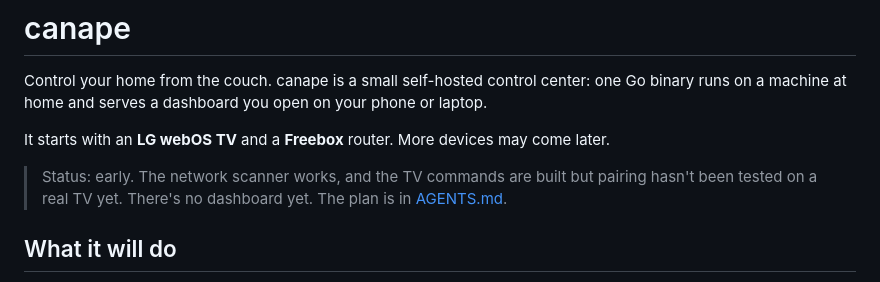
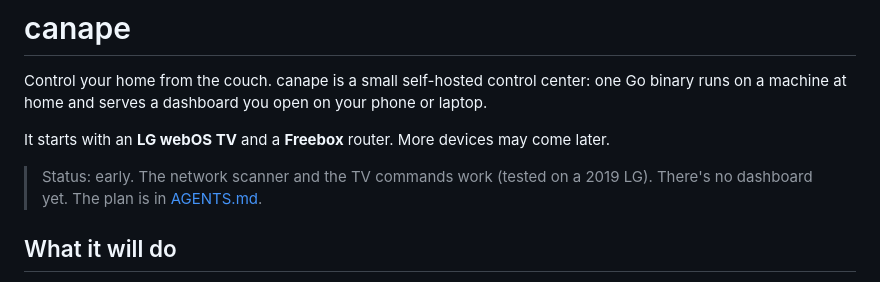
Before and after one commit to lucasnevespereira/canape, a Markdown page: README.md, the part around the change. GitHub-like rendering.

Commit message:
docs: mark TV commands as working

```diff
--- a/README.md
+++ b/README.md
@@ -4,7 +4,7 @@ Control your home from the couch. canape is a small self-hosted control center:
 
 It starts with an **LG webOS TV** and a **Freebox** router. More devices may come later.
 
-> Status: early. The network scanner works, and the TV commands are built but pairing hasn't been tested on a real TV yet. There's no dashboard yet. The plan is in [AGENTS.md](AGENTS.md#plan).
+> Status: early. The network scanner and the TV commands work (tested on a 2019 LG). There's no dashboard yet. The plan is in [AGENTS.md](AGENTS.md#plan).
 
 ## What it will do
 
```
Also changed, not shown: AGENTS.md (+2 -1 lines).
